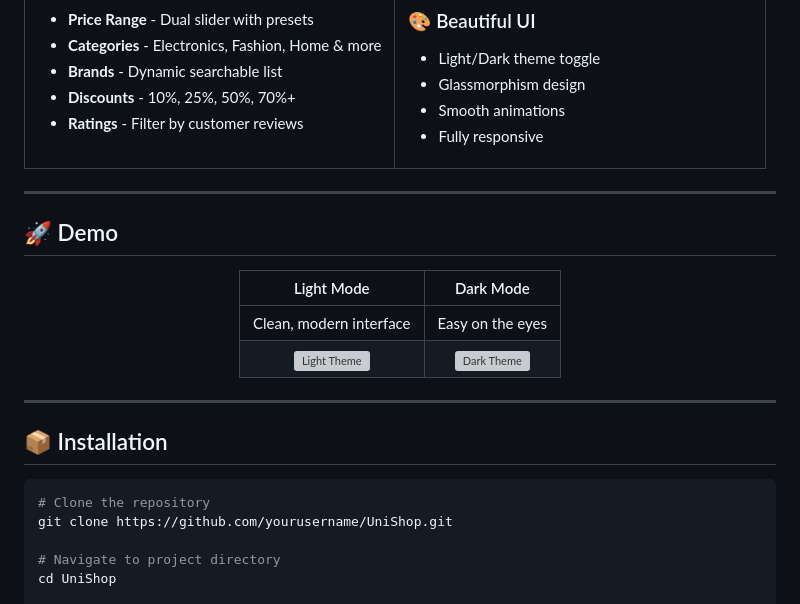
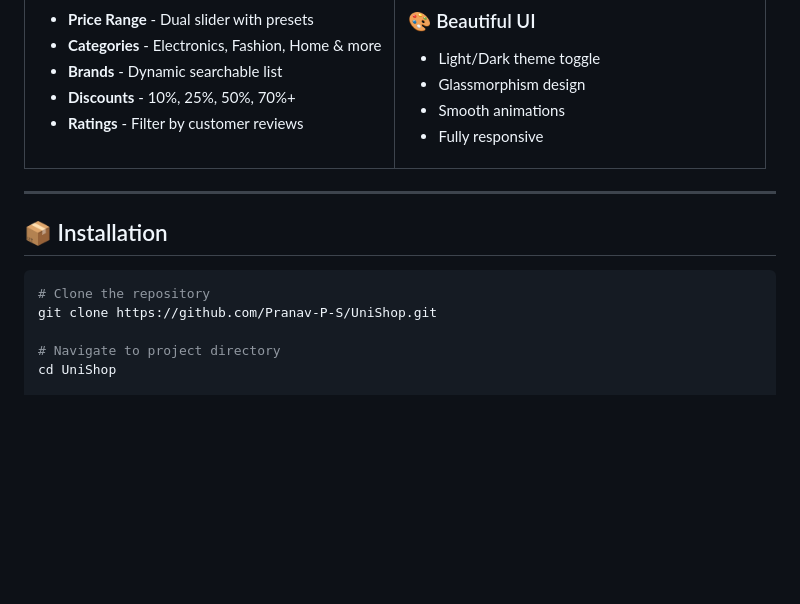
Before and after one commit to Pranav-P-S/UniShop, a Markdown page: README.md, the part around the change. Rendered like a GitHub page; blank space fills up the shorter version; grey boxes are pictures that could not be loaded.

````diff
--- a/README.md
+++ b/README.md
@@ -56,7 +56,7 @@
 </table>
 
 ---
-
+<!--
 ## 🚀 Demo
 
 <div align="center">
@@ -69,12 +69,12 @@
 </div>
 
 ---
-
+-->
 ## 📦 Installation
 
 ```bash
 # Clone the repository
-git clone https://github.com/yourusername/UniShop.git
+git clone https://github.com/Pranav-P-S/UniShop.git
 
 # Navigate to project directory
 cd UniShop
````
